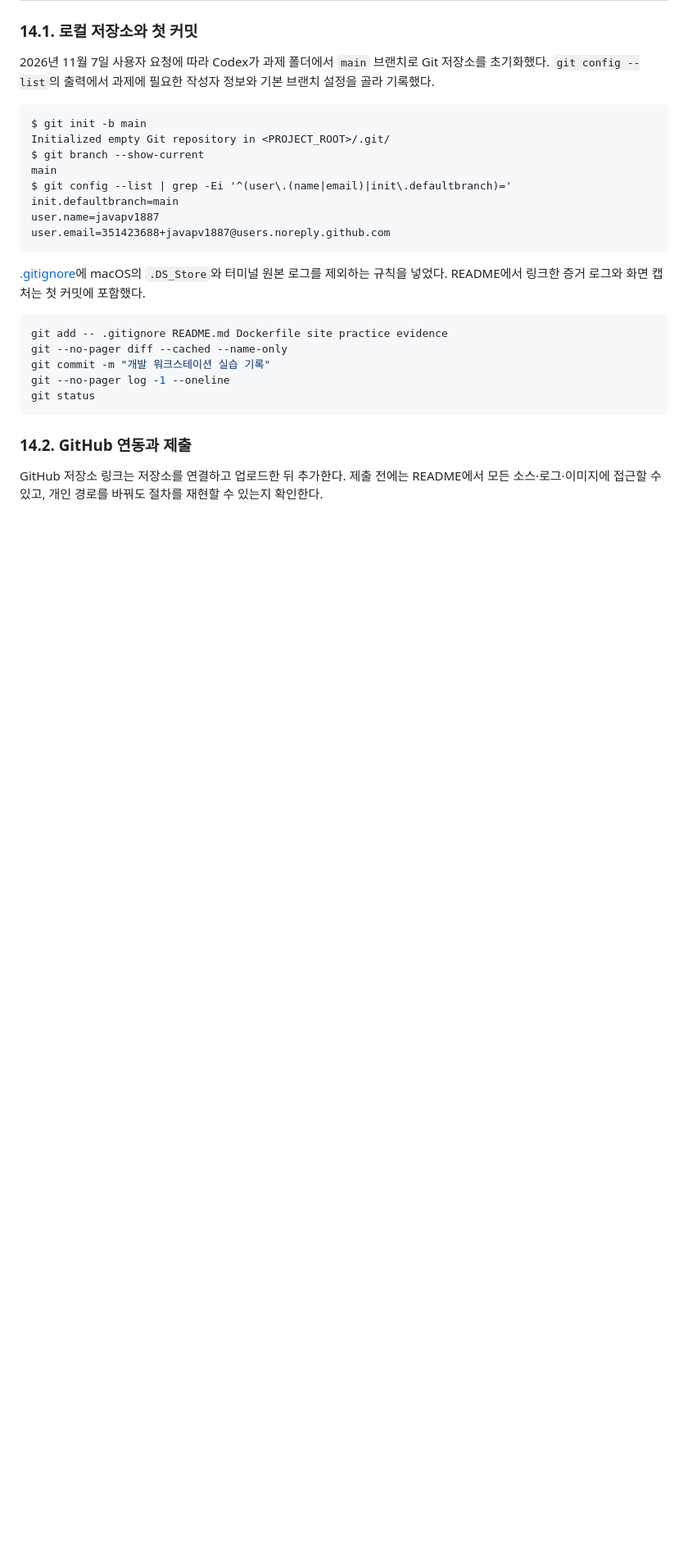
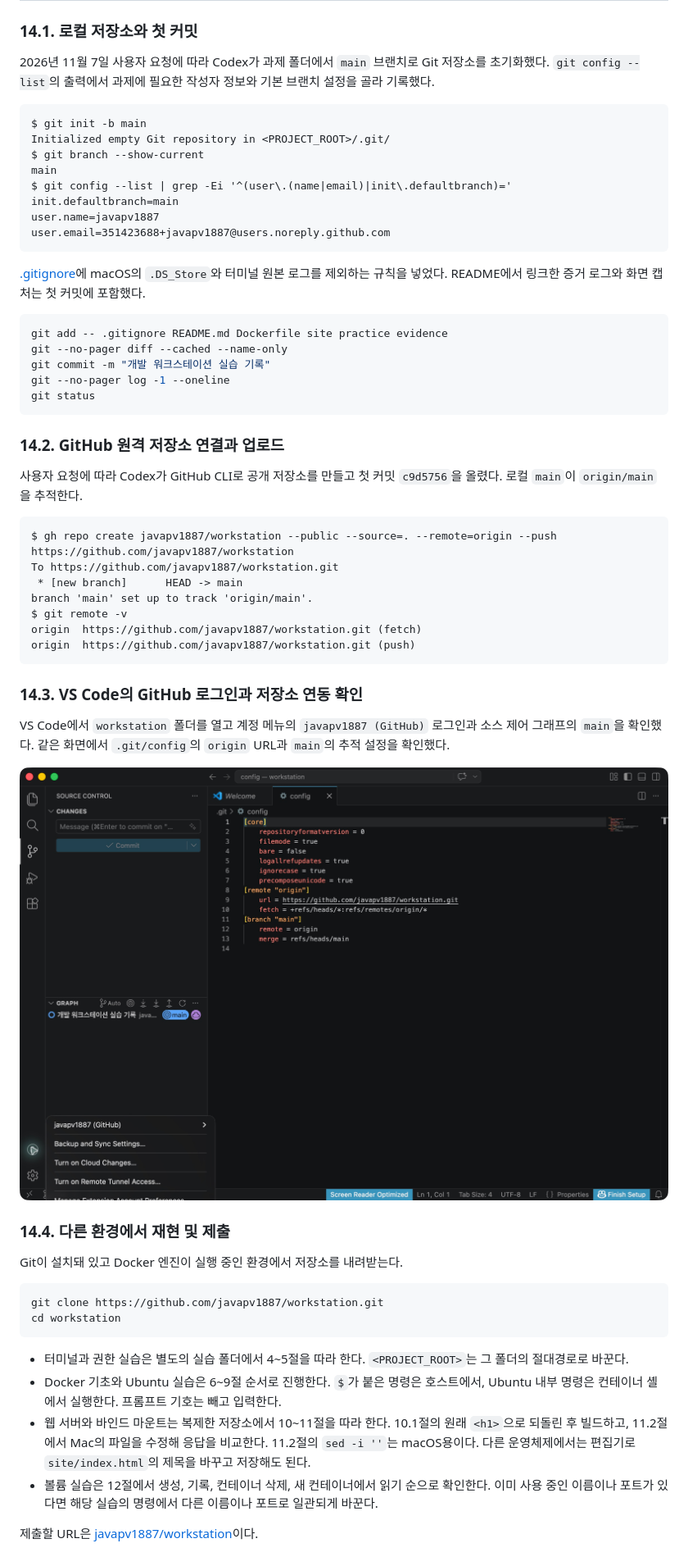
Before and after one commit to javapv1887/workstation, a Markdown page: README.md, the part around one of its changes. Shown at 82% size. GitHub-like rendering; pictures changed too: evidence/images/vscode-github.jpg (added); blank space fills up the shorter version.

Commit message:
VS Code 연동 증거와 과제 제출 절차 추가

````diff
--- a/README.md
+++ b/README.md
@@ -821,6 +822,39 @@ git --no-pager log -1 --oneline
 git status
 ```
 
-### 14.2. GitHub 연동과 제출
+### 14.2. GitHub 원격 저장소 연결과 업로드
 
-GitHub 저장소 링크는 저장소를 연결하고 업로드한 뒤 추가한다. 제출 전에는 README에서 모든 소스·로그·이미지에 접근할 수 있고, 개인 경로를 바꿔도 절차를 재현할 수 있는지 확인한다.
+사용자 요청에 따라 Codex가 GitHub CLI로 공개 저장소를 만들고 첫 커밋 `c9d5756`을 올렸다. 로컬 `main`이 `origin/main`을 추적한다.
+
+```text
+$ gh repo create javapv1887/workstation --public --source=. --remote=origin --push
+https://github.com/javapv1887/workstation
+To https://github.com/javapv1887/workstation.git
+ * [new branch]      HEAD -> main
+branch 'main' set up to track 'origin/main'.
+$ git remote -v
+origin	https://github.com/javapv1887/workstation.git (fetch)
+origin	https://github.com/javapv1887/workstation.git (push)
+```
+
+### 14.3. VS Code의 GitHub 로그인과 저장소 연동 확인
+
+VS Code에서 `workstation` 폴더를 열고 계정 메뉴의 `javapv1887 (GitHub)` 로그인과 소스 제어 그래프의 `main`을 확인했다. 같은 화면에서 `.git/config`의 `origin` URL과 `main`의 추적 설정을 확인했다.
+
+![VS Code의 GitHub 로그인 계정과 workstation 원격 저장소 설정](evidence/images/vscode-github.jpg)
+
+### 14.4. 다른 환경에서 재현 및 제출
+
+Git이 설치돼 있고 Docker 엔진이 실행 중인 환경에서 저장소를 내려받는다.
+
+```bash
+git clone https://github.com/javapv1887/workstation.git
+cd workstation
+```
+
+- 터미널과 권한 실습은 별도의 실습 폴더에서 4~5절을 따라 한다. `<PROJECT_ROOT>`는 그 폴더의 절대경로로 바꾼다.
+- Docker 기초와 Ubuntu 실습은 6~9절 순서로 진행한다. `$`가 붙은 명령은 호스트에서, Ubuntu 내부 명령은 컨테이너 셸에서 실행한다. 프롬프트 기호는 빼고 입력한다.
+- 웹 서버와 바인드 마운트는 복제한 저장소에서 10~11절을 따라 한다. 10.1절의 원래 `<h1>`으로 되돌린 후 빌드하고, 11.2절에서 Mac의 파일을 수정해 응답을 비교한다. 11.2절의 `sed -i ''`는 macOS용이다. 다른 운영체제에서는 편집기로 `site/index.html`의 제목을 바꾸고 저장해도 된다.
+- 볼륨 실습은 12절에서 생성, 기록, 컨테이너 삭제, 새 컨테이너에서 읽기 순으로 확인한다. 이미 사용 중인 이름이나 포트가 있다면 해당 실습의 명령에서 다른 이름이나 포트로 일관되게 바꾼다.
+
+제출할 URL은 [javapv1887/workstation](https://github.com/javapv1887/workstation)이다.
````
Also changed, not shown: other parts of README.md (+3 -2 lines).
